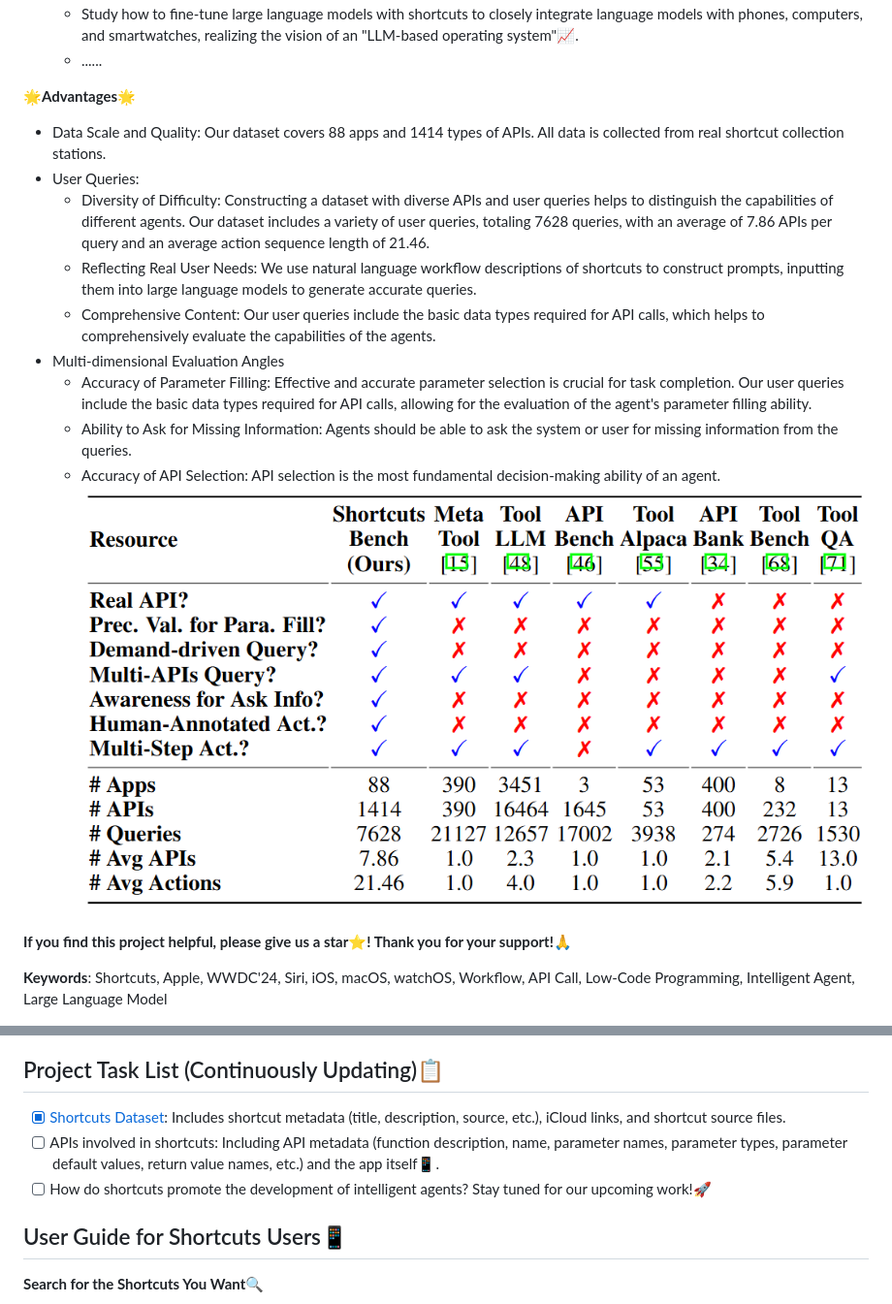
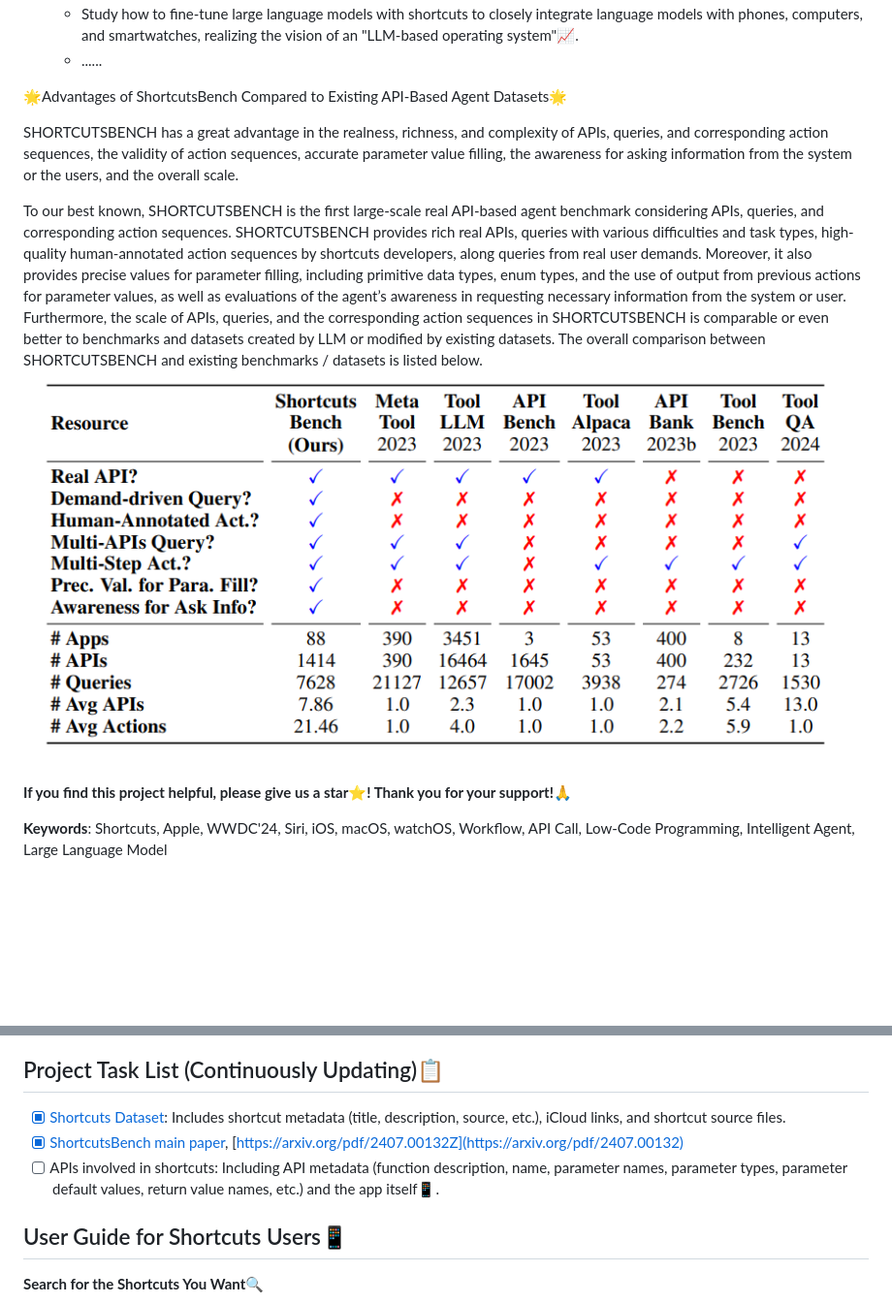
Before and after one commit to EachSheep/ShortcutsBench, a Markdown page: README.md, 2 parts joined by grey strips. Shown: that part at 97% size. GitHub-like rendering; pictures changed too: assets/Comparison.png; blank space fills up the shorter version.

Commit message:
update paper intro

```diff
--- a/README.md
+++ b/README.md
@@ -48,17 +48,11 @@ At [Apple's WWDC'24](https://developer.apple.com/wwdc24/), many AI features were
   * Study how to fine-tune large language models with shortcuts to closely integrate language models with phones, computers, and smartwatches, realizing the vision of an "LLM-based operating system"📈.
   * ......
 
-🌟**Advantages**🌟
+🌟Advantages of ShortcutsBench Compared to Existing API-Based Agent Datasets🌟
 
-* Data Scale and Quality: Our dataset covers 88 apps and 1414 types of APIs. All data is collected from real shortcut collection stations.
-* User Queries:
-  * Diversity of Difficulty: Constructing a dataset with diverse APIs and user queries helps to distinguish the capabilities of different agents. Our dataset includes a variety of user queries, totaling 7628 queries, with an average of 7.86 APIs per query and an average action sequence length of 21.46.
-  * Reflecting Real User Needs: We use natural language workflow descriptions of shortcuts to construct prompts, inputting them into large language models to generate accurate queries.
-  * Comprehensive Content: Our user queries include the basic data types required for API calls, which helps to comprehensively evaluate the capabilities of the agents.
-* Multi-dimensional Evaluation Angles
-  * Accuracy of Parameter Filling: Effective and accurate parameter selection is crucial for task completion. Our user queries include the basic data types required for API calls, allowing for the evaluation of the agent's parameter filling ability.
-  * Ability to Ask for Missing Information: Agents should be able to ask the system or user for missing information from the queries.
-  * Accuracy of API Selection: API selection is the most fundamental decision-making ability of an agent.
+SHORTCUTSBENCH has a great advantage in the realness, richness, and complexity of APIs, queries, and corresponding action sequences, the validity of action sequences, accurate parameter value filling, the awareness for asking information from the system or the users, and the overall scale.
+
+To our best known, SHORTCUTSBENCH is the first large-scale real API-based agent benchmark considering APIs, queries, and corresponding action sequences. SHORTCUTSBENCH provides rich real APIs, queries with various difficulties and task types, high-quality human-annotated action sequences by shortcuts developers, along queries from real user demands. Moreover, it also provides precise values for parameter filling, including primitive data types, enum types, and the use of output from previous actions for parameter values, as well as evaluations of the agent’s awareness in requesting necessary information from the system or user. Furthermore, the scale of APIs, queries, and the corresponding action sequences in SHORTCUTSBENCH is comparable or even better to benchmarks and datasets created by LLM or modified by existing datasets. The overall comparison between SHORTCUTSBENCH and existing benchmarks / datasets is listed below.
 ![Example Image](./assets/Comparison.png)
 
 **If you find this project helpful, please give us a star⭐️! Thank you for your support!🙏**
@@ -104,8 +98,8 @@ Check out the shortcuts we collected in this project [📂](#user-guide-for-shor
 ## Project Task List (Continuously Updating)📋
 
 - [x] [Shortcuts Dataset](https://github.com/hiyoungshen/ShortcutsBench): Includes shortcut metadata (title, description, source, etc.), iCloud links, and shortcut source files.
+- [x] [ShortcutsBench main paper](https://arxiv.org/pdf/2407.00132), [https://arxiv.org/pdf/2407.00132Z](https://arxiv.org/pdf/2407.00132)
 - [ ] APIs involved in shortcuts: Including API metadata (function description, name, parameter names, parameter types, parameter default values, return value names, etc.) and the app itself📱.
-- [ ] How do shortcuts promote the development of intelligent agents? Stay tuned for our upcoming work!🚀
 
 ## User Guide for Shortcuts Users📱
 
```
Also changed, not shown: README_ZH.md (+6 -11 lines).
